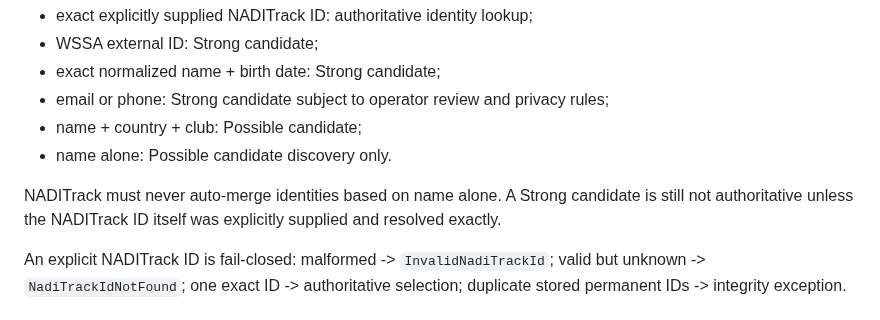
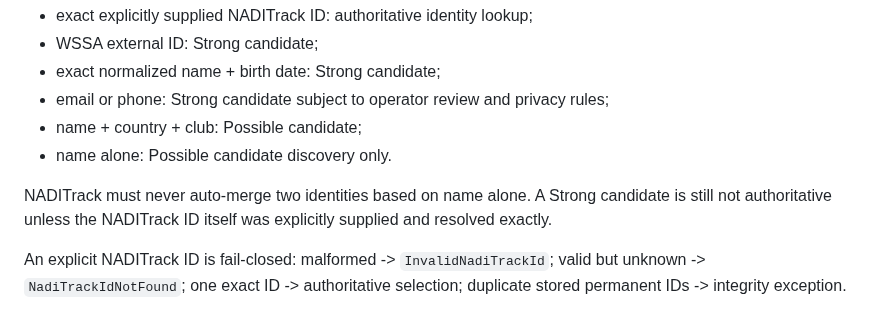
Before and after one commit to casseylim/StackMeet, a Markdown page: docs/architecture/STACKER_IDENTITY_V1.md, the part around the change. Drawn GitHub-style.

Commit message:
docs: restore SP-0A no-name-only-auto-merge invariant

```diff
--- a/docs/architecture/STACKER_IDENTITY_V1.md
+++ b/docs/architecture/STACKER_IDENTITY_V1.md
@@ -48,7 +48,7 @@ Evidence strength is intentionally different from merge authority:
 - name + country + club: Possible candidate;
 - name alone: Possible candidate discovery only.
 
-NADITrack must never auto-merge identities based on name alone. A Strong candidate is still not authoritative unless the NADITrack ID itself was explicitly supplied and resolved exactly.
+NADITrack must never auto-merge two identities based on name alone. A Strong candidate is still not authoritative unless the NADITrack ID itself was explicitly supplied and resolved exactly.
 
 An explicit NADITrack ID is fail-closed: malformed -> `InvalidNadiTrackId`; valid but unknown -> `NadiTrackIdNotFound`; one exact ID -> authoritative selection; duplicate stored permanent IDs -> integrity exception.
 
```
